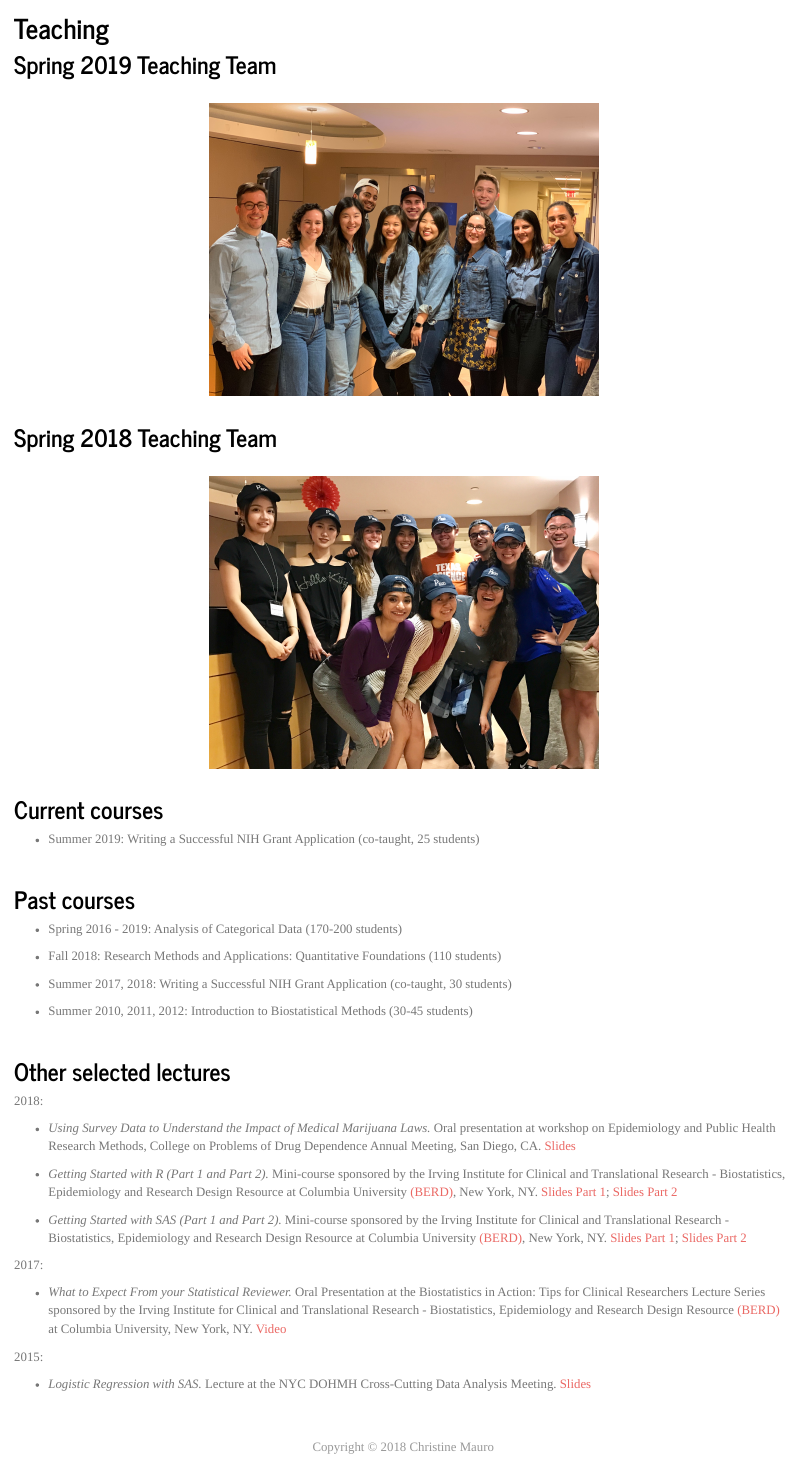
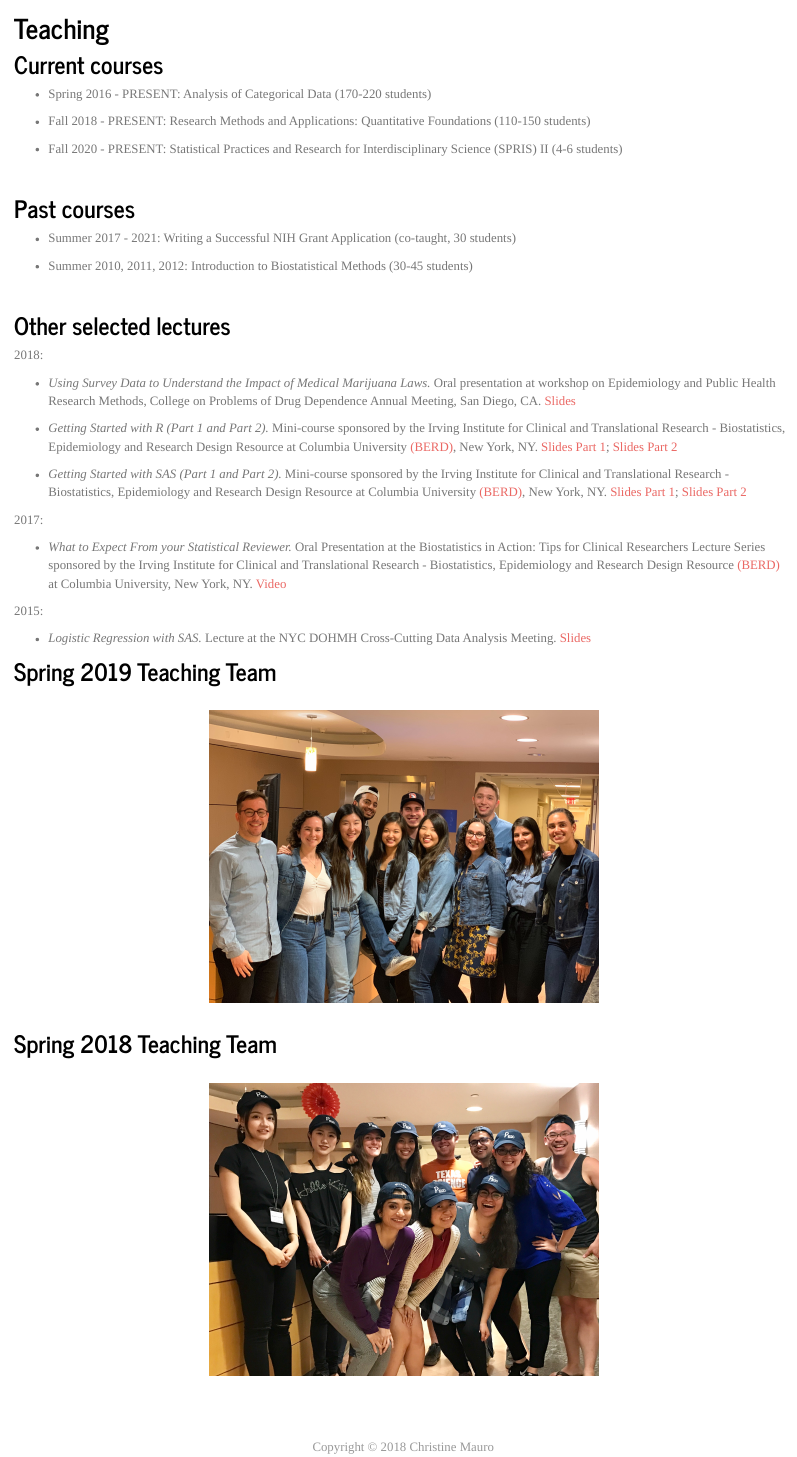
Before and after one commit to christine-mauro/christine-mauro.github.io, an R Markdown document (teaching.Rmd): the page in a window 1100 px wide, from 80 px down. Rendered offline with R 4.5, knitr and Pandoc, with nearby package versions; a font, style sheet, LaTeX package, included part or bibliography that could not be used is replaced or left out.

Commit message:
update teaching page

```diff
--- a/teaching.Rmd
+++ b/teaching.Rmd
@@ -10,24 +10,19 @@ output:
 <link rel="stylesheet" href="academicons.css"/>
 <link rel="stylesheet" href="styles.css" type="text/css">
 
-## Spring 2019 Teaching Team
-<br><img src="images/group_2019.jpg" alt="group" style="width:50%"><br>
-
-## Spring 2018 Teaching Team
-<br><img src="images/group_2018.jpg" alt="group" style="width:50%"><br>
-
 ## Current courses
 
-* Summer 2019: Writing a Successful NIH Grant Application (co-taught, 25 students)
+* Spring 2016 - PRESENT: Analysis of Categorical Data (170-220 students)
+
+* Fall 2018 - PRESENT: Research Methods and Applications: Quantitative Foundations (110-150 students)
+
+ * Fall 2020 - PRESENT: Statistical Practices and Research for Interdisciplinary Science (SPRIS) II   (4-6 students)
 
 <br>
 
 ## Past courses
-* Spring 2016 - 2019: Analysis of Categorical Data (170-200 students)
 
-* Fall 2018: Research Methods and Applications: Quantitative Foundations (110 students)
-
-* Summer 2017, 2018: Writing a Successful NIH Grant Application (co-taught, 30 students)
+* Summer 2017 - 2021: Writing a Successful NIH Grant Application (co-taught, 30 students)
 
 * Summer 2010, 2011, 2012: Introduction to Biostatistical Methods (30-45 students)
 
@@ -50,3 +45,10 @@ output:
 2015:
 
 * *Logistic Regression with SAS.* Lecture at the NYC DOHMH Cross-Cutting Data Analysis Meeting. [Slides](downloads/cmauro_LogRegres_SAS.pdf)
+
+
+## Spring 2019 Teaching Team
+<br><img src="images/group_2019.jpg" alt="group" style="width:50%"><br>
+
+## Spring 2018 Teaching Team
+<br><img src="images/group_2018.jpg" alt="group" style="width:50%"><br>
```
Also changed, not shown: teaching.html.
